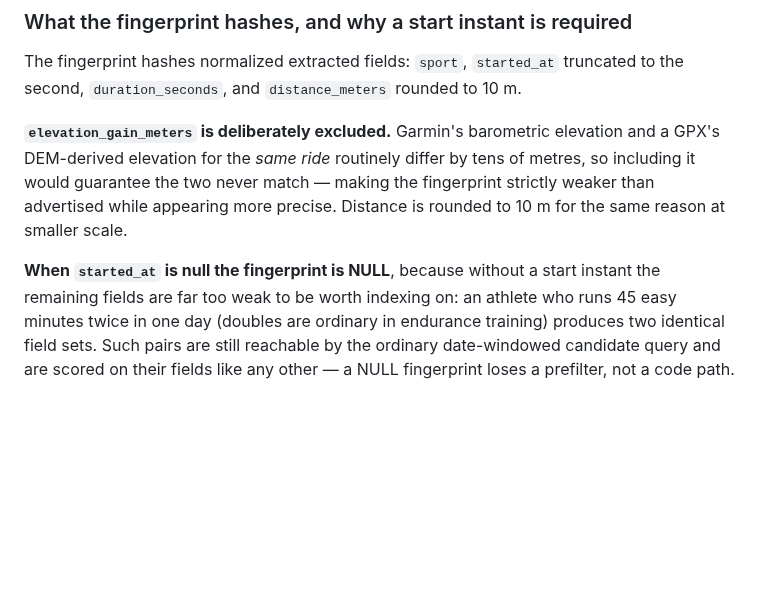
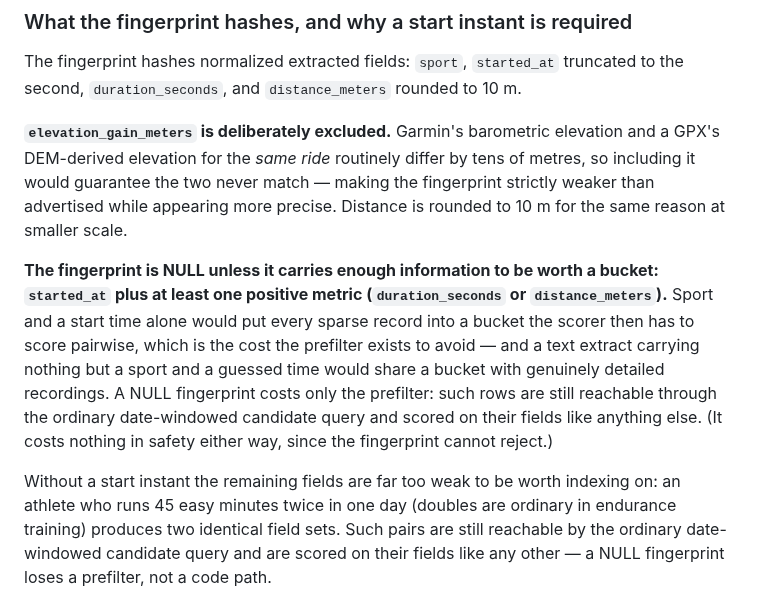
Before and after one commit to zew1me/fitness-coach-agent, a Markdown page: docs/ACTIVITY_MATERIALIZATION_DESIGN.md, the part around the change. GitHub-like rendering; blank space fills up the shorter version.

Commit message:
docs(dedup): require a minimum information content for a fingerprint
The doc suppressed the fingerprint only when started_at was null, but
duration and distance are nullable too, so a sparse text extract could
hash to sport plus a guessed time and share a prefilter bucket with
detailed recordings. Require started_at plus at least one positive metric.

No safety consequence now that the fingerprint cannot reject — this is
purely about the prefilter earning its keep. A NULL fingerprint costs the
bucket, not the code path.

Co-Authored-By: Claude Opus 5 <noreply@anthropic.com>
Claude-Session: https://claude.ai/code/session_01U617oeP4BxVuufVCxmERjL

```diff
--- a/docs/ACTIVITY_MATERIALIZATION_DESIGN.md
+++ b/docs/ACTIVITY_MATERIALIZATION_DESIGN.md
@@ -379,8 +379,17 @@ metres, so including it would guarantee the two never match — making the finge
 strictly weaker than advertised while appearing more precise. Distance is rounded to
 10 m for the same reason at smaller scale.
 
-**When `started_at` is null the fingerprint is NULL**, because without a start instant
-the remaining fields are far too weak to be worth indexing on: an athlete who runs 45
+**The fingerprint is NULL unless it carries enough information to be worth a bucket:
+`started_at` plus at least one positive metric (`duration_seconds` or
+`distance_meters`).** Sport and a start time alone would put every sparse record into
+a bucket the scorer then has to score pairwise, which is the cost the prefilter exists
+to avoid — and a text extract carrying nothing but a sport and a guessed time would
+share a bucket with genuinely detailed recordings. A NULL fingerprint costs only the
+prefilter: such rows are still reachable through the ordinary date-windowed candidate
+query and scored on their fields like anything else. (It costs nothing in safety
+either way, since the fingerprint cannot reject.)
+
+Without a start instant the remaining fields are far too weak to be worth indexing on: an athlete who runs 45
 easy minutes twice in one day (doubles are ordinary in endurance training) produces
 two identical field sets. Such pairs are still reachable by the ordinary date-windowed
 candidate query and are scored on their fields like any other — a NULL fingerprint
```
